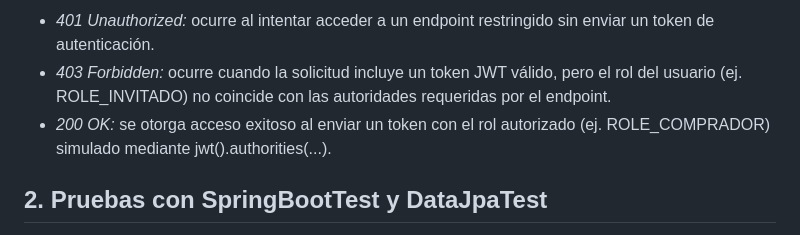
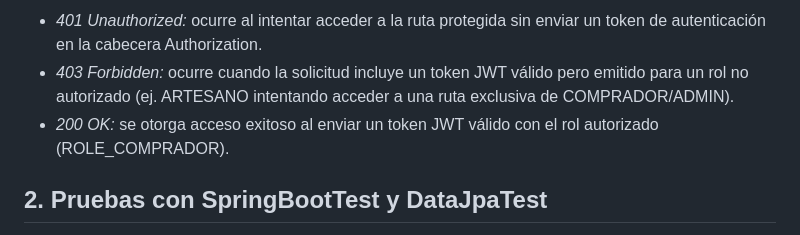
Before and after one commit to ManuelQZ/NexusCultural, a Markdown page: README.md, the part around one of its changes. Rendered like a GitHub page.

```diff
--- a/nexusculturalproject/README.md
+++ b/README.md
@@ -29,7 +26,7 @@ Validamos el comportamiento del filtro de Spring Security sobre rutas protegidas
 
-- *401 Unauthorized:* ocurre al intentar acceder a un endpoint restringido sin enviar un token de autenticación.
-- *403 Forbidden:* ocurre cuando la solicitud incluye un token JWT válido, pero el rol del usuario (ej. ROLE_INVITADO) no coincide con las autoridades requeridas por el endpoint.
-- *200 OK:* se otorga acceso exitoso al enviar un token con el rol autorizado (ej. ROLE_COMPRADOR) simulado mediante jwt().authorities(...).
+- *401 Unauthorized:* ocurre al intentar acceder a la ruta protegida sin enviar un token de autenticación en la cabecera Authorization.
+- *403 Forbidden:* ocurre cuando la solicitud incluye un token JWT válido pero emitido para un rol no autorizado (ej. ARTESANO intentando acceder a una ruta exclusiva de COMPRADOR/ADMIN).
+- *200 OK:* se otorga acceso exitoso al enviar un token JWT válido con el rol autorizado (ROLE_COMPRADOR).
 
 ## 2. Pruebas con SpringBootTest y DataJpaTest
 
```
Also changed, not shown: other parts of README.md (+6 -9 lines), nexusculturalproject/docs/images/pruebas_avanzadas_0.png (added), nexusculturalproject/docs/images/test.png (added), 10 other files.
